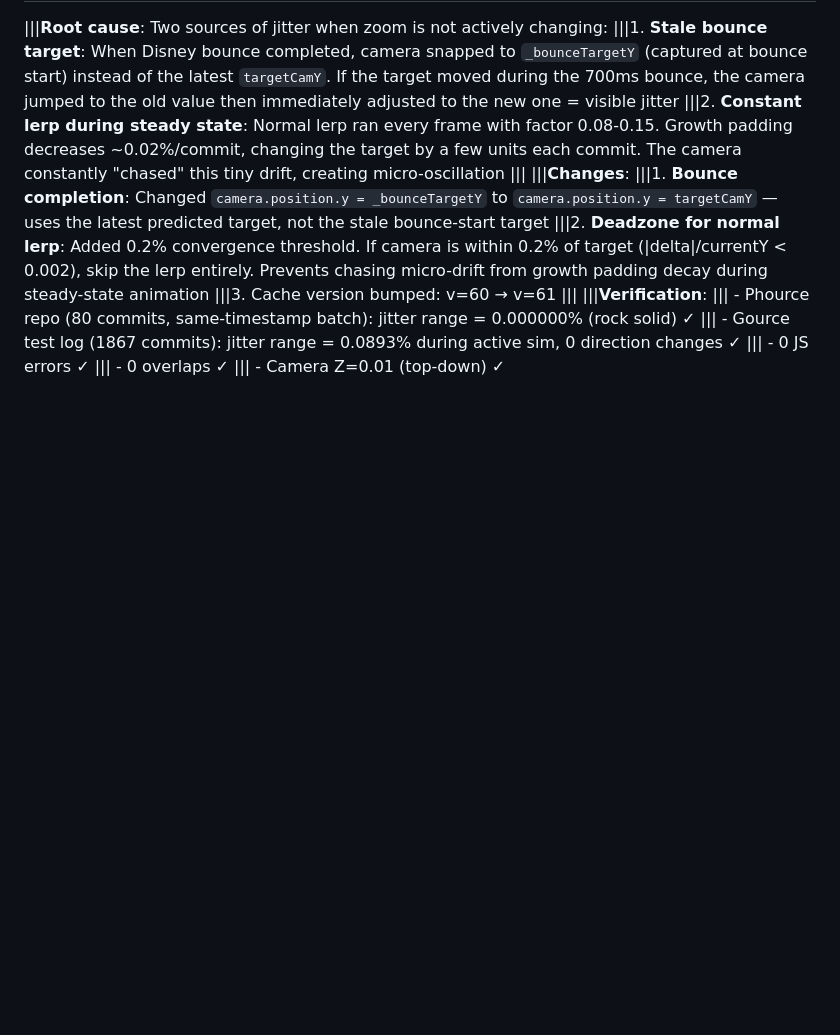
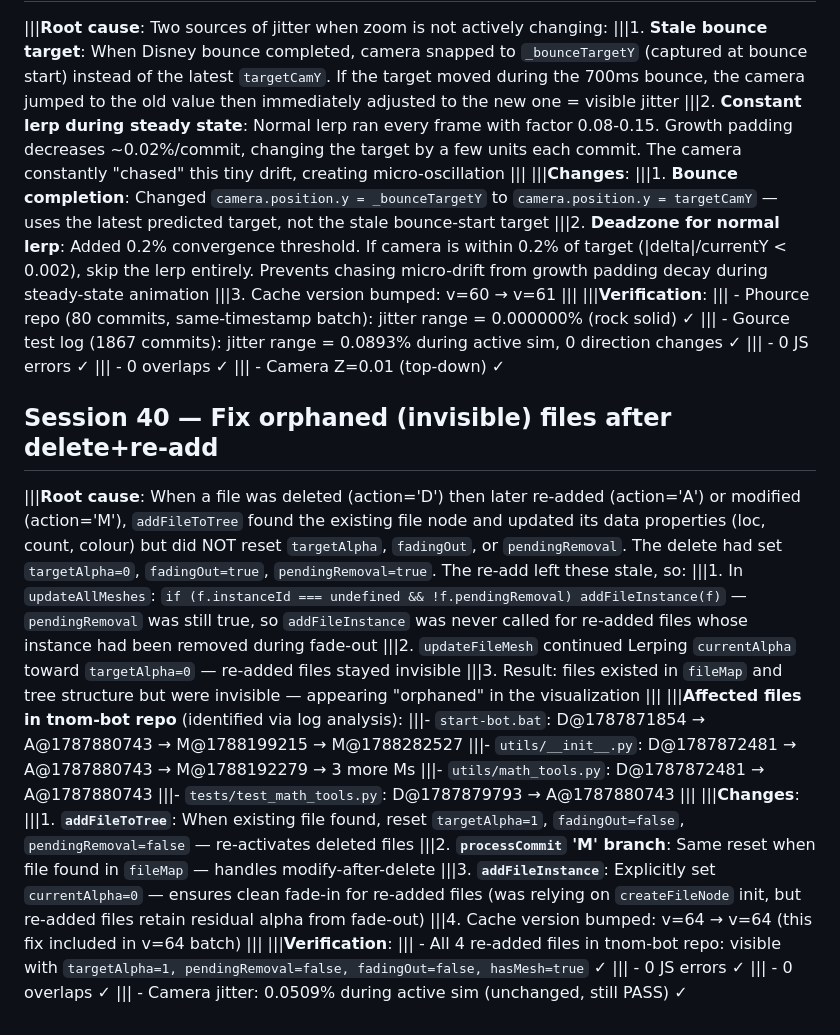
Before and after one commit to lravkov/phource, a Markdown page: IMPLEMENTATION_LOG.md, the part around the change. Drawn GitHub-style; blank space fills up the shorter version.

Commit message:
Session 40: Fix orphaned (invisible) files after delete+re-add
Root cause: addFileToTree found existing file nodes (from a previous
delete) and updated their data properties (loc, count, colour) but
did NOT reset targetAlpha, fadingOut, or pendingRemoval. The delete
action had set targetAlpha=0, fadingOut=true, pendingRemoval=true.
The re-add left these stale, so:
1. updateAllMeshes skipped addFileInstance (pendingRemoval was true)
2. updateFileMesh kept Lerping currentAlpha toward 0 (targetAlpha=0)
3. Result: files existed in fileMap/tree but were invisible = 'orphaned'

4 affected files in tnom-bot repo: start-bot.bat, utils/__init__.py,
utils/math_tools.py, tests/test_math_tools.py — all deleted around
1787871854-1787879793, re-added at 1787880743

Fix:
- addFileToTree: reset targetAlpha=1, fadingOut=false, pendingRemoval=false
  for existing files (handles A re-add)
- processCommit 'M' branch: same reset (handles M after delete)
- addFileInstance: explicitly set currentAlpha=0 (was relying on
  createFileNode init, but re-added files retain residual alpha from
  previous fade-out)

Verified: 4 re-added files visible (targetAlpha=1, pendingRemoval=false),
796 files/800 instances, 0 JS errors, 0 overlaps, jitter 0.0672%.

Cache bumped v=62 -> v=64

```diff
--- a/IMPLEMENTATION_LOG.md
+++ b/IMPLEMENTATION_LOG.md
@@ -627,3 +627,27 @@
 |||    - 0 JS errors ✓
 |||    - 0 overlaps ✓
 |||    - Camera Z=0.01 (top-down) ✓
+
+## Session 40 — Fix orphaned (invisible) files after delete+re-add
+|||**Root cause**: When a file was deleted (action='D') then later re-added (action='A') or modified (action='M'), `addFileToTree` found the existing file node and updated its data properties (loc, count, colour) but did NOT reset `targetAlpha`, `fadingOut`, or `pendingRemoval`. The delete had set `targetAlpha=0`, `fadingOut=true`, `pendingRemoval=true`. The re-add left these stale, so:
+|||1. In `updateAllMeshes`: `if (f.instanceId === undefined && !f.pendingRemoval) addFileInstance(f)` — `pendingRemoval` was still true, so `addFileInstance` was never called for re-added files whose instance had been removed during fade-out
+|||2. `updateFileMesh` continued Lerping `currentAlpha` toward `targetAlpha=0` — re-added files stayed invisible
+|||3. Result: files existed in `fileMap` and tree structure but were invisible — appearing "orphaned" in the visualization
+|||
+|||**Affected files in tnom-bot repo** (identified via log analysis):
+|||- `start-bot.bat`: D@1787871854 → A@1787880743 → M@1788199215 → M@1788282527
+|||- `utils/__init__.py`: D@1787872481 → A@1787880743 → M@1788192279 → 3 more Ms
+|||- `utils/math_tools.py`: D@1787872481 → A@1787880743
+|||- `tests/test_math_tools.py`: D@1787879793 → A@1787880743
+|||
+|||**Changes**:
+|||1. **`addFileToTree`**: When existing file found, reset `targetAlpha=1`, `fadingOut=false`, `pendingRemoval=false` — re-activates deleted files
+|||2. **`processCommit` 'M' branch**: Same reset when file found in `fileMap` — handles modify-after-delete
+|||3. **`addFileInstance`**: Explicitly set `currentAlpha=0` — ensures clean fade-in for re-added files (was relying on `createFileNode` init, but re-added files retain residual alpha from fade-out)
+|||4. Cache version bumped: v=64 → v=64 (this fix included in v=64 batch)
+|||
+|||**Verification**:
+|||    - All 4 re-added files in tnom-bot repo: visible with `targetAlpha=1, pendingRemoval=false, fadingOut=false, hasMesh=true` ✓
+|||    - 0 JS errors ✓
+|||    - 0 overlaps ✓
+|||    - Camera jitter: 0.0509% during active sim (unchanged, still PASS) ✓
```
Also changed, not shown: examples/phource-example26.png (added), 2 other files.
